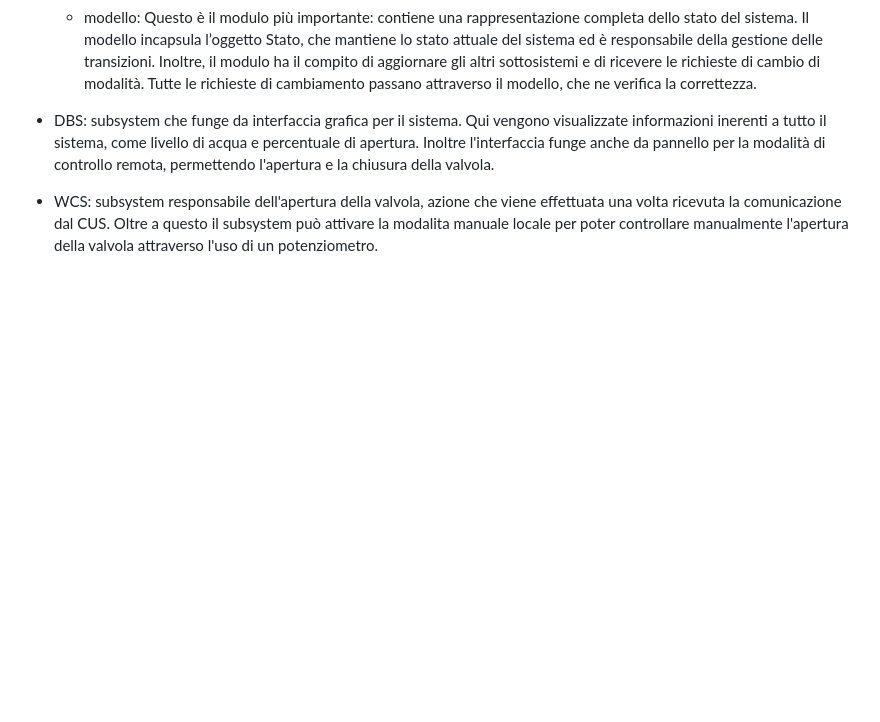
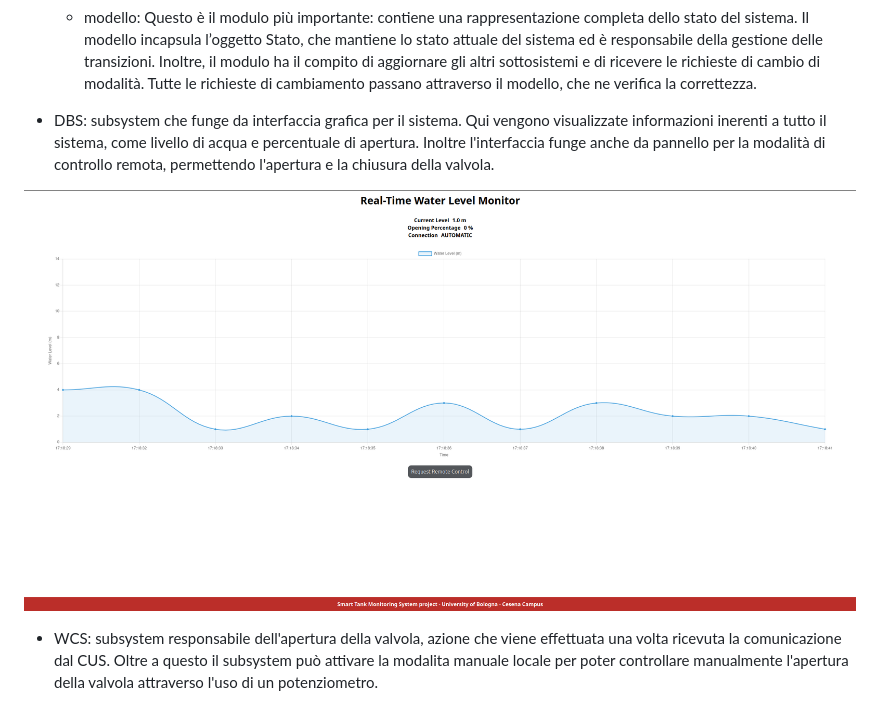
Before and after one commit to Salinatore/IoT-assignements, a Markdown page: assignment-03/doc/report.md, the part around the change. GitHub-like rendering; pictures changed too: assignment-03/doc/imgs/DBS.png (added); blank space fills up the shorter version.

Commit message:
add dbs image in doc

```diff
--- a/assignment-03/doc/report.md
+++ b/assignment-03/doc/report.md
@@ -12,4 +12,6 @@ Le specifiche di progetto richiedono l'utilizzo di 4 subsystems da implementare,
 
 - DBS: subsystem che funge da interfaccia grafica per il sistema. Qui vengono visualizzate informazioni inerenti a tutto il sistema, come livello di acqua e percentuale di apertura. Inoltre l'interfaccia funge anche da pannello per la modalità di controllo remota, permettendo l'apertura e la chiusura della valvola.
 
+![Description of the image](imgs/DBS.png)
+
 - WCS: subsystem responsabile dell'apertura della valvola, azione che viene effettuata una volta ricevuta la comunicazione dal CUS. Oltre a questo il subsystem può attivare la modalita manuale locale per poter controllare manualmente l'apertura della valvola attraverso l'uso di un potenziometro.
```
